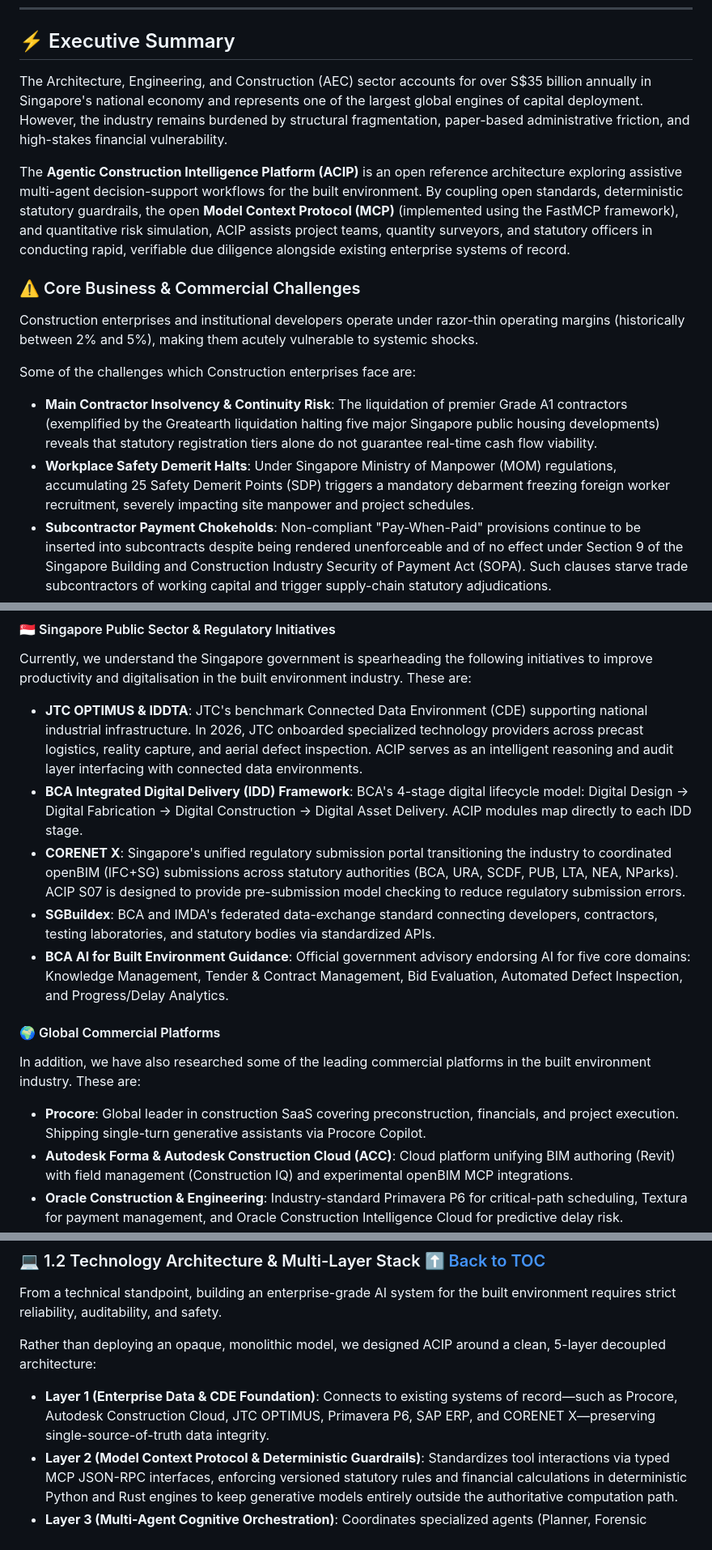
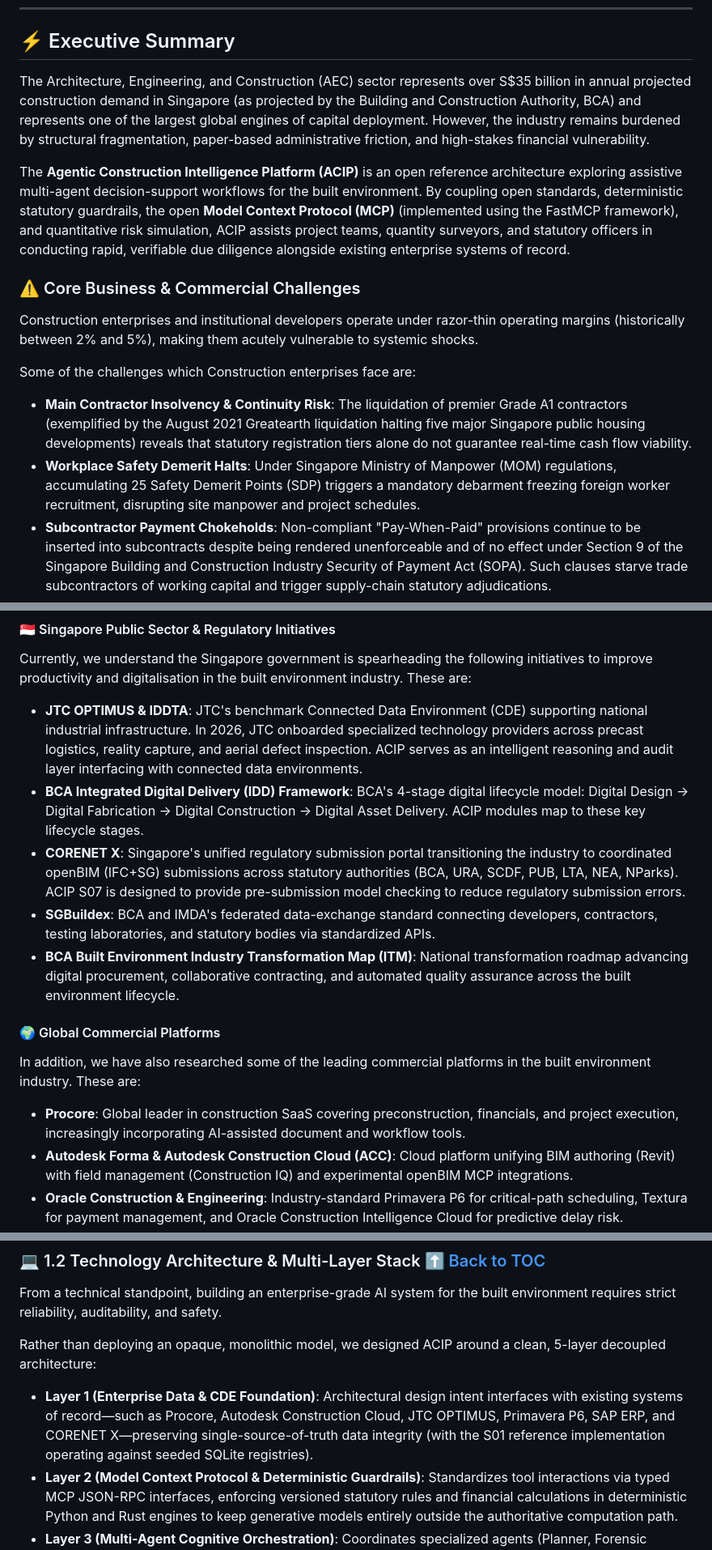
Before and after one commit to sunnymoon1314/agentic-construction-intelligence-platform, a Markdown page: README.md, 3 parts joined by grey strips. Shown at 81% size. GitHub-like rendering.

Commit message:
docs: refine statutory citations, Greatearth date, and architectural clarity

```diff
--- a/README.md
+++ b/README.md
@@ -8,7 +8,7 @@ Go to Active Reference POC (S01):
 
 ## <span id="executive-summary"></span><span style="color:red">⚡ Executive Summary</span>
 
-The Architecture, Engineering, and Construction (AEC) sector accounts for over S$35 billion annually in Singapore's national economy and represents one of the largest global engines of capital deployment. However, the industry remains burdened by structural fragmentation, paper-based administrative friction, and high-stakes financial vulnerability.
+The Architecture, Engineering, and Construction (AEC) sector represents over S$35 billion in annual projected construction demand in Singapore (as projected by the Building and Construction Authority, BCA) and represents one of the largest global engines of capital deployment. However, the industry remains burdened by structural fragmentation, paper-based administrative friction, and high-stakes financial vulnerability.
 
 The **Agentic Construction Intelligence Platform (ACIP)** is an open reference architecture exploring assistive multi-agent decision-support workflows for the built environment. By coupling open standards, deterministic statutory guardrails, the open **Model Context Protocol (MCP)** (implemented using the FastMCP framework), and quantitative risk simulation, ACIP assists project teams, quantity surveyors, and statutory officers in conducting rapid, verifiable due diligence alongside existing enterprise systems of record.
 
@@ -18,8 +18,8 @@ Construction enterprises and institutional developers operate under razor-thin o
 
 Some of the challenges which Construction enterprises face are:
 
-- **Main Contractor Insolvency & Continuity Risk**: The liquidation of premier Grade A1 contractors (exemplified by the Greatearth liquidation halting five major Singapore public housing developments) reveals that statutory registration tiers alone do not guarantee real-time cash flow viability.
-- **Workplace Safety Demerit Halts**: Under Singapore Ministry of Manpower (MOM) regulations, accumulating 25 Safety Demerit Points (SDP) triggers a mandatory debarment freezing foreign worker recruitment, severely impacting site manpower and project schedules.
+- **Main Contractor Insolvency & Continuity Risk**: The liquidation of premier Grade A1 contractors (exemplified by the August 2021 Greatearth liquidation halting five major Singapore public housing developments) reveals that statutory registration tiers alone do not guarantee real-time cash flow viability.
+- **Workplace Safety Demerit Halts**: Under Singapore Ministry of Manpower (MOM) regulations, accumulating 25 Safety Demerit Points (SDP) triggers a mandatory debarment freezing foreign worker recruitment, disrupting site manpower and project schedules.
 - **Subcontractor Payment Chokeholds**: Non-compliant "Pay-When-Paid" provisions continue to be inserted into subcontracts despite being rendered unenforceable and of no effect under Section 9 of the Singapore Building and Construction Industry Security of Payment Act (SOPA). Such clauses starve trade subcontractors of working capital and trigger supply-chain statutory adjudications.
 - **Commodity & Macro Volatility**: Rapid inflation in reinforcing rebar, structural steel, ready-mixed concrete, and foreign worker levy hikes quickly invert fixed-price lump-sum contracts into severe operating deficits.
 
@@ -30,16 +30,16 @@ Some of the challenges which Construction enterprises face are:
 Currently, we understand the Singapore government is spearheading the following initiatives to improve productivity and digitalisation in the built environment industry. These are:
 
 - **JTC OPTIMUS & IDDTA**: JTC's benchmark Connected Data Environment (CDE) supporting national industrial infrastructure. In 2026, JTC onboarded specialized technology providers across precast logistics, reality capture, and aerial defect inspection. ACIP serves as an intelligent reasoning and audit layer interfacing with connected data environments.
-- **BCA Integrated Digital Delivery (IDD) Framework**: BCA's 4-stage digital lifecycle model: Digital Design -> Digital Fabrication -> Digital Construction -> Digital Asset Delivery. ACIP modules map directly to each IDD stage.
+- **BCA Integrated Digital Delivery (IDD) Framework**: BCA's 4-stage digital lifecycle model: Digital Design -> Digital Fabrication -> Digital Construction -> Digital Asset Delivery. ACIP modules map to these key lifecycle stages.
 - **CORENET X**: Singapore's unified regulatory submission portal transitioning the industry to coordinated openBIM (IFC+SG) submissions across statutory authorities (BCA, URA, SCDF, PUB, LTA, NEA, NParks). ACIP S07 is designed to provide pre-submission model checking to reduce regulatory submission errors.
 - **SGBuildex**: BCA and IMDA's federated data-exchange standard connecting developers, contractors, testing laboratories, and statutory bodies via standardized APIs.
-- **BCA AI for Built Environment Guidance**: Official government advisory endorsing AI for five core domains: Knowledge Management, Tender & Contract Management, Bid Evaluation, Automated Defect Inspection, and Progress/Delay Analytics.
+- **BCA Built Environment Industry Transformation Map (ITM)**: National transformation roadmap advancing digital procurement, collaborative contracting, and automated quality assurance across the built environment lifecycle.
 
 #### 🌍 Global Commercial Platforms
 
 In addition, we have also researched some of the leading commercial platforms in the built environment industry. These are:
 
-- **Procore**: Global leader in construction SaaS covering preconstruction, financials, and project execution. Shipping single-turn generative assistants via Procore Copilot.
+- **Procore**: Global leader in construction SaaS covering preconstruction, financials, and project execution, increasingly incorporating AI-assisted document and workflow tools.
 - **Autodesk Forma & Autodesk Construction Cloud (ACC)**: Cloud platform unifying BIM authoring (Revit) with field management (Construction IQ) and experimental openBIM MCP integrations.
 - **Oracle Construction & Engineering**: Industry-standard Primavera P6 for critical-path scheduling, Textura for payment management, and Oracle Construction Intelligence Cloud for predictive delay risk.
 - **Bentley Systems**: Pioneer of infrastructure digital twins (iTwin) powering civil infrastructure, rail, and utilities.
@@ -97,7 +97,7 @@ From a technical standpoint, building an enterprise-grade AI system for the buil
 
 Rather than deploying an opaque, monolithic model, we designed ACIP around a clean, 5-layer decoupled architecture:
 
-- **Layer 1 (Enterprise Data & CDE Foundation)**: Connects to existing systems of record—such as Procore, Autodesk Construction Cloud, JTC OPTIMUS, Primavera P6, SAP ERP, and CORENET X—preserving single-source-of-truth data integrity.
+- **Layer 1 (Enterprise Data & CDE Foundation)**: Architectural design intent interfaces with existing systems of record—such as Procore, Autodesk Construction Cloud, JTC OPTIMUS, Primavera P6, SAP ERP, and CORENET X—preserving single-source-of-truth data integrity (with the S01 reference implementation operating against seeded SQLite registries).
 - **Layer 2 (Model Context Protocol & Deterministic Guardrails)**: Standardizes tool interactions via typed MCP JSON-RPC interfaces, enforcing versioned statutory rules and financial calculations in deterministic Python and Rust engines to keep generative models entirely outside the authoritative computation path.
 - **Layer 3 (Multi-Agent Cognitive Orchestration)**: Coordinates specialized agents (Planner, Forensic Auditor, and Adversarial Reviewers) across private clouds or sovereign on-premises LLM models.
 - **Layer 4 (High-Performance Quantitative Computing)**: Employs a compiled Rust quantitative engine (with vectorized NumPy fallback) for high-throughput Monte Carlo risk stress-testing, generating scenario-based insolvency risk distributions. Rust was specifically chosen over Go and C++ because its strict compile-time ownership model and zero-cost abstractions deliver the deterministic execution rigor required for financial and risk modeling, operating without a tracing garbage collector (unlike Go) and eliminating concurrency data races (common in multithreaded C++).
```
Also changed, not shown: other parts of README.md (+3 -3 lines), S01_Agentic_Contractor_PQQ_And_Compliance_Intelligence/README.md (+1 -1 lines).
